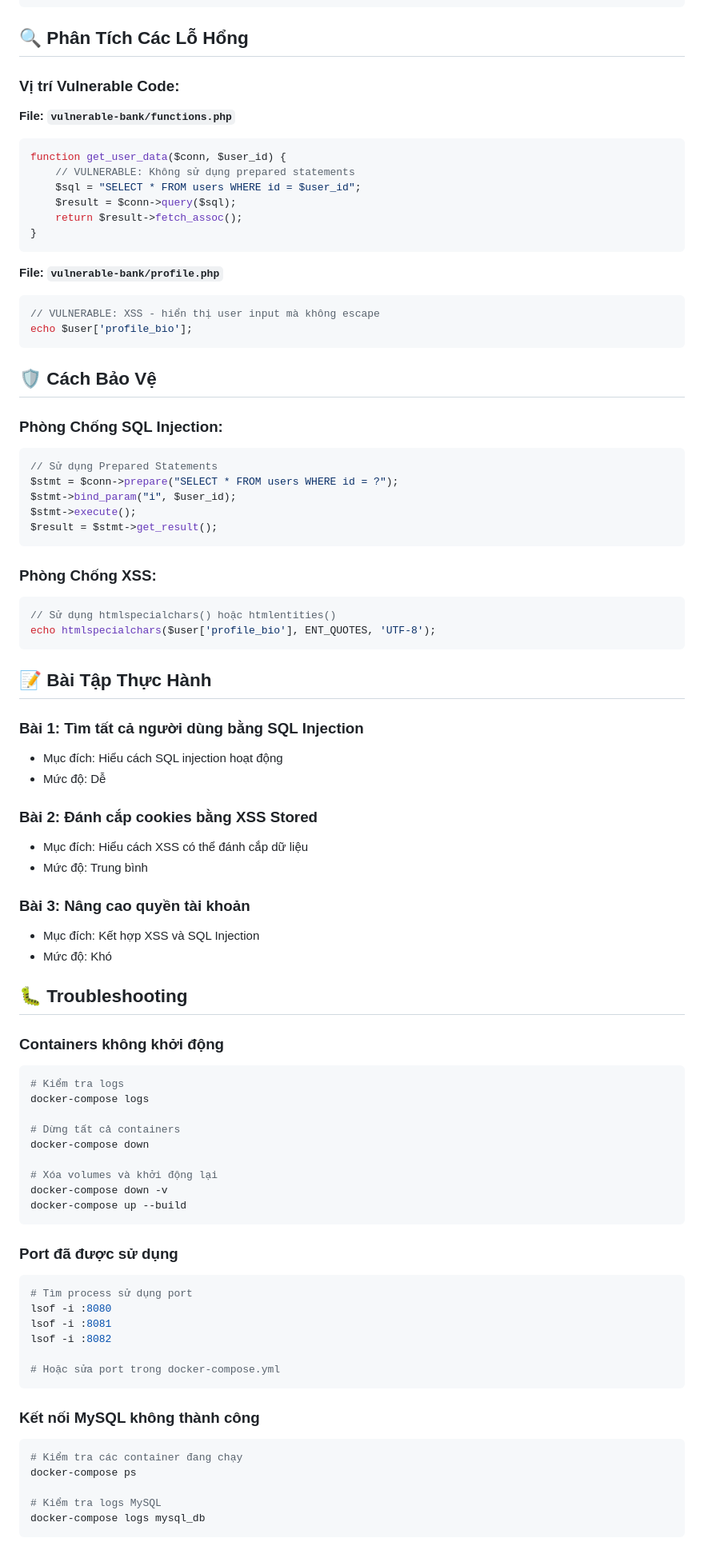
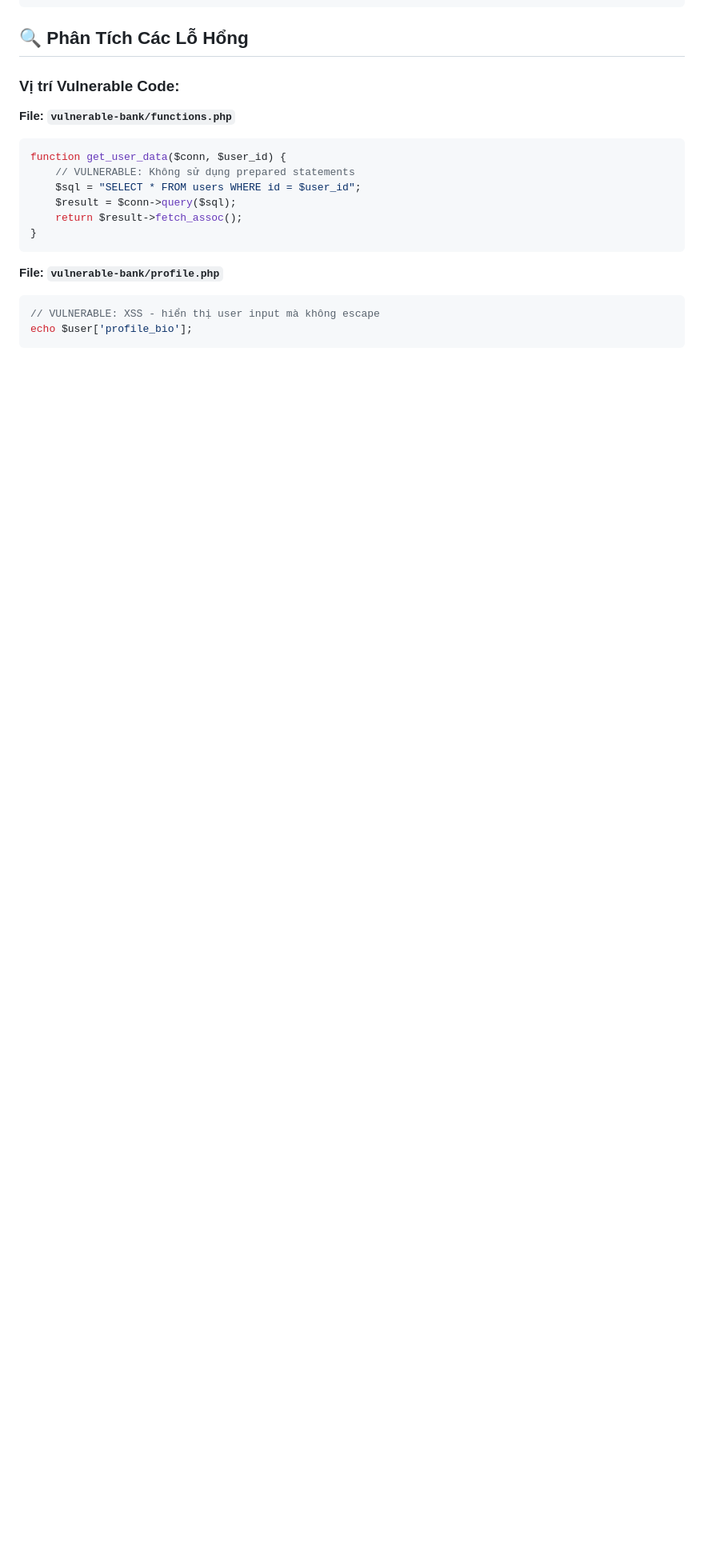
Before and after one commit to nhatphan2127/xss-and-sql-injection-attack, a Markdown page: README.md, the part around one of its changes. Shown at 80% size. Drawn GitHub-style; blank space fills up the shorter version.

````diff
--- a/README.md
+++ b/README.md
@@ -203,72 +203,3 @@ function get_user_data($conn, $user_id) {
 // VULNERABLE: XSS - hiển thị user input mà không escape
 echo $user['profile_bio'];
 ```
-
-## 🛡️ Cách Bảo Vệ
-
-### Phòng Chống SQL Injection:
-```php
-// Sử dụng Prepared Statements
-$stmt = $conn->prepare("SELECT * FROM users WHERE id = ?");
-$stmt->bind_param("i", $user_id);
-$stmt->execute();
-$result = $stmt->get_result();
-```
-
-### Phòng Chống XSS:
-```php
-// Sử dụng htmlspecialchars() hoặc htmlentities()
-echo htmlspecialchars($user['profile_bio'], ENT_QUOTES, 'UTF-8');
-```
-
-## 📝 Bài Tập Thực Hành
-
-### Bài 1: Tìm tất cả người dùng bằng SQL Injection
-- Mục đích: Hiểu cách SQL injection hoạt động
-- Mức độ: Dễ
-
-### Bài 2: Đánh cắp cookies bằng XSS Stored
-- Mục đích: Hiểu cách XSS có thể đánh cắp dữ liệu
-- Mức độ: Trung bình
-
-### Bài 3: Nâng cao quyền tài khoản
-- Mục đích: Kết hợp XSS và SQL Injection
-- Mức độ: Khó
-
-## 🐛 Troubleshooting
-
-### Containers không khởi động
-
-```bash
-# Kiểm tra logs
-docker-compose logs
-
-# Dừng tất cả containers
-docker-compose down
-
-# Xóa volumes và khởi động lại
-docker-compose down -v
-docker-compose up --build
-```
-
-### Port đã được sử dụng
-
-```bash
-# Tìm process sử dụng port
-lsof -i :8080
-lsof -i :8081
-lsof -i :8082
-
-# Hoặc sửa port trong docker-compose.yml
-```
-
-### Kết nối MySQL không thành công
-
-```bash
-# Kiểm tra các container đang chạy
-docker-compose ps
-
-# Kiểm tra logs MySQL
-docker-compose logs mysql_db
-```
-
````
Also changed, not shown: other parts of README.md (+0 -22 lines).
